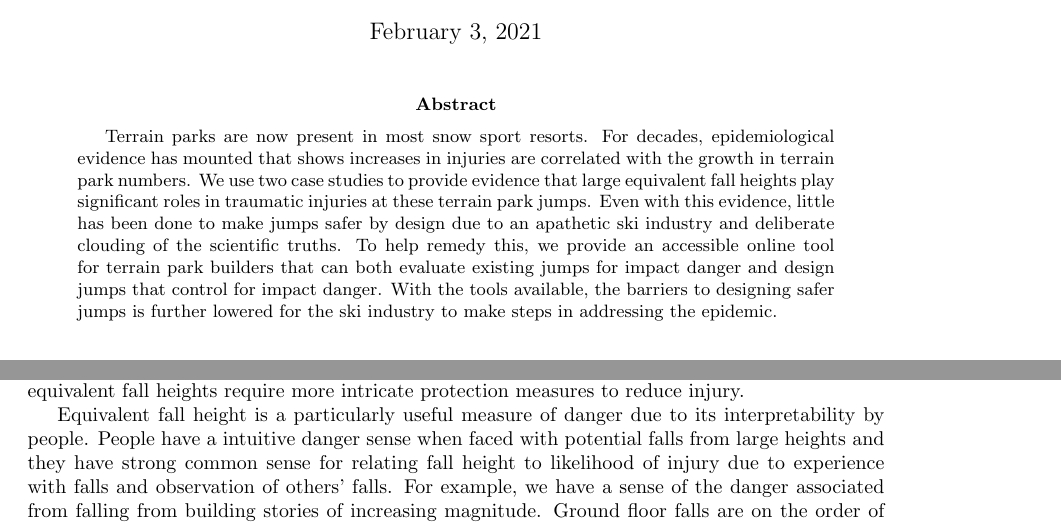
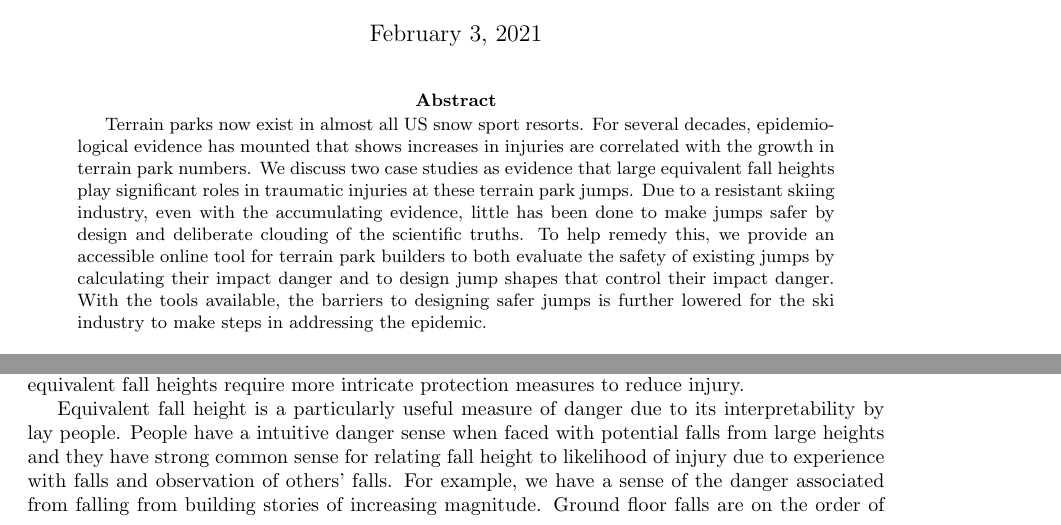
Before and after one commit to mechmotum/ski-analysis-paper, a LaTeX paper (main.tex): two parts of pages 1 and 2 of 13, joined at a grey line, cut so that both start at the same text. Compiled offline with pdfLaTeX.

Commit message:
Update on Overleaf.

```diff
--- a/main.tex
+++ b/main.tex
@@ -26,16 +26,14 @@
 \maketitle
 
 \begin{abstract}
-  Terrain parks are now present in most snow sport resorts. For decades,
+  Terrain parks now exist in almost all US snow sport resorts. For several decades,
   epidemiological evidence has mounted that shows increases in injuries are
-  correlated with the growth in terrain park numbers. We use two case studies
-  to provide evidence that large equivalent fall heights play significant roles
-  in traumatic injuries at these terrain park jumps. Even with this evidence,
-  little has been done to make jumps safer by design due to an apathetic ski
-  industry and deliberate clouding of the scientific truths. To help remedy
-  this, we provide an accessible online tool for terrain park builders that can
-  both evaluate existing jumps for impact danger and design jumps that control
-  for impact danger. With the tools available, the barriers to designing safer
+  correlated with the growth in terrain park numbers. We discuss two case studies
+  as evidence that large equivalent fall heights play significant roles
+  in traumatic injuries at these terrain park jumps. Due to a resistant skiing industry, even with the accumulating evidence, little has been done to make jumps safer by design and deliberate clouding of the scientific truths. To help remedy
+  this, we provide an accessible online tool for terrain park builders to
+  both evaluate the safety of existing jumps by calculating their impact danger and to design jump shapes that control
+  their impact danger. With the tools available, the barriers to designing safer
   jumps is further lowered for the ski industry to make steps in addressing the
   epidemic.
 \end{abstract}
@@ -88,7 +86,7 @@ motion, but the energy must nevertheless be dissipated. Larger equivalent fall
 heights require more intricate protection measures to reduce injury.
 
 Equivalent fall height is a particularly useful measure of danger due to its
-interpretability by people. People have a intuitive danger sense when faced
+interpretability by lay people. People have a intuitive danger sense when faced
 with potential falls from large heights and they have strong common sense for
 relating fall height to likelihood of injury due to experience with falls and
 observation of others' falls. For example, we have a sense of the danger
```
